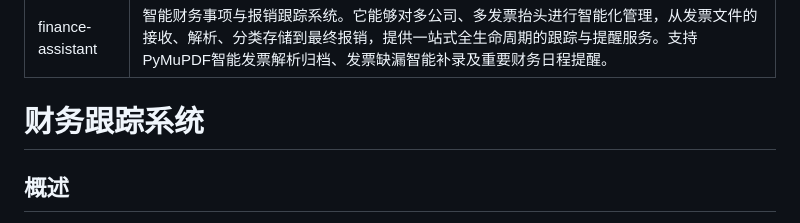
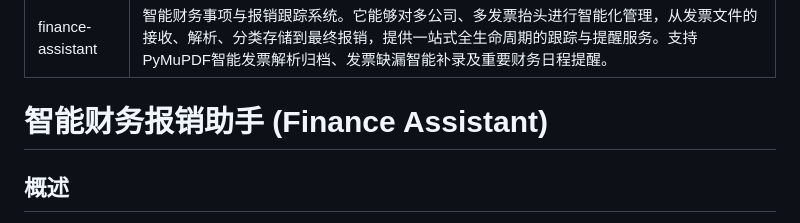
Before and after one commit to afeicn/skills, a Markdown page: finance-assistant/SKILL.md, the part around the change. GitHub-like rendering.

```diff
--- a/finance-assistant/SKILL.md
+++ b/finance-assistant/SKILL.md
@@ -3,7 +3,7 @@ name: finance-assistant
 description: "智能财务事项与报销跟踪系统。它能够对多公司、多发票抬头进行智能化管理，从发票文件的接收、解析、分类存储到最终报销，提供一站式全生命周期的跟踪与提醒服务。支持PyMuPDF智能发票解析归档、发票缺漏智能补录及重要财务日程提醒。"
 ---
 
-# 财务跟踪系统
+# 智能财务报销助手 (Finance Assistant)
 
 ## 概述
 为[老板]管理的财务事务提供三大类跟踪：
```
Also changed, not shown: tax-assistant/SKILL.md (+2 -0 lines).
